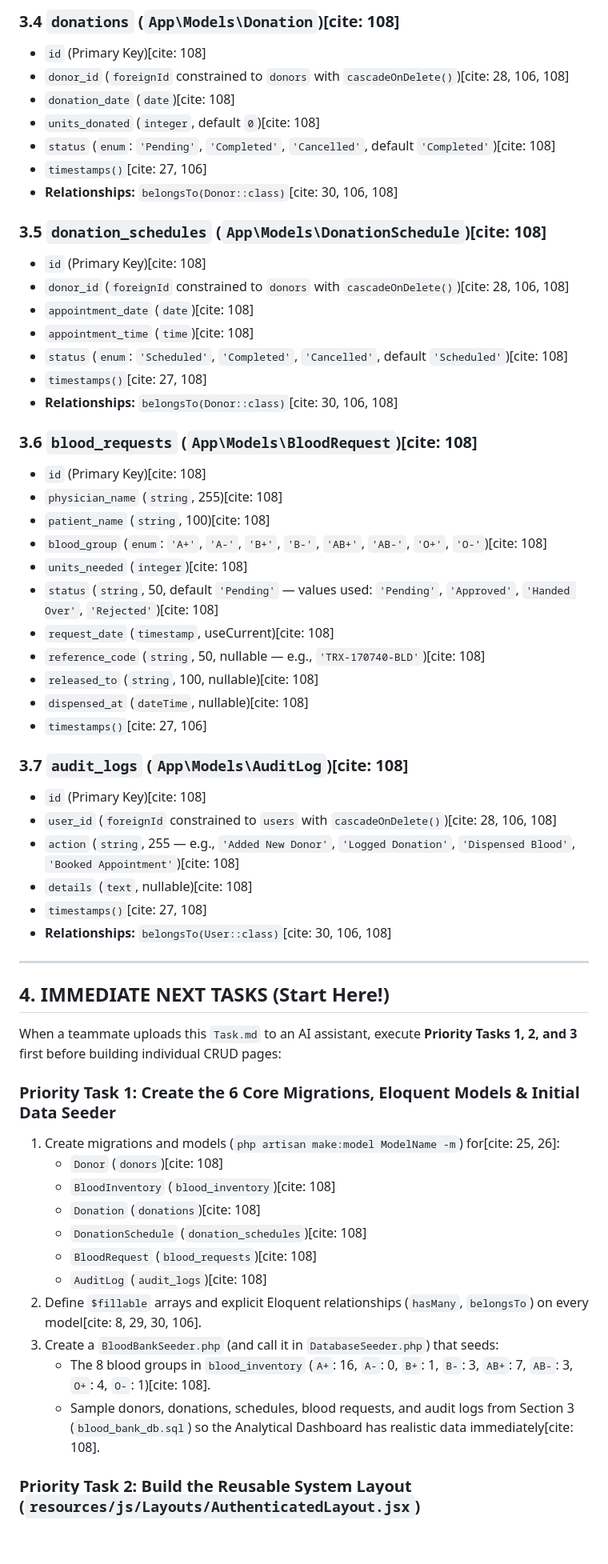
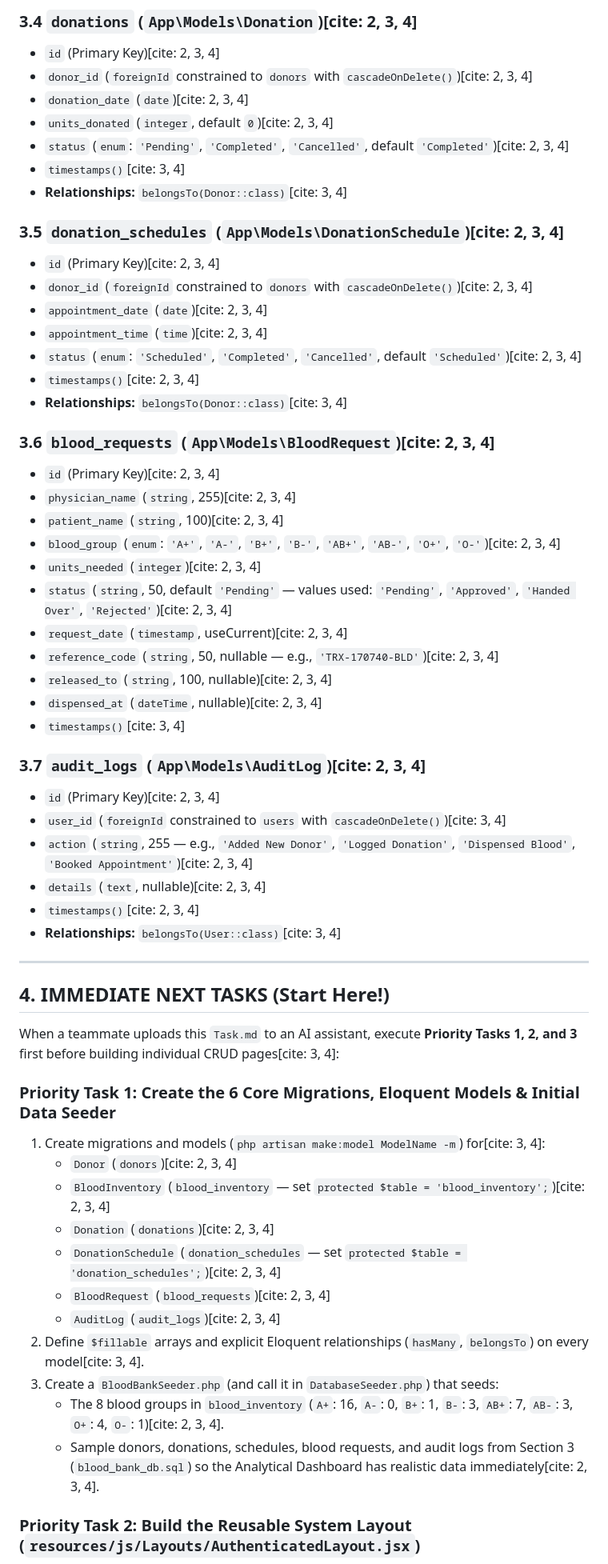
Before and after one commit to cris-080/laravel-bbms, a Markdown page: Task.md, the part around one of its changes. Shown at 80% size. Rendered like a GitHub page; blank space fills up the shorter version.

```diff
--- a/Task.md
+++ b/Task.md
@@ -85,60 +105,60 @@ All migrations, Eloquent models, controllers, and React views must strictly foll
 
-### 3.4 `donations` (`App\Models\Donation`)[cite: 108]
-- `id` (Primary Key)[cite: 108]
-- `donor_id` (`foreignId` constrained to `donors` with `cascadeOnDelete()`)[cite: 28, 106, 108]
-- `donation_date` (`date`)[cite: 108]
-- `units_donated` (`integer`, default `0`)[cite: 108]
-- `status` (`enum`: `'Pending'`, `'Completed'`, `'Cancelled'`, default `'Completed'`)[cite: 108]
-- `timestamps()`[cite: 27, 106]
-- **Relationships:** `belongsTo(Donor::class)`[cite: 30, 106, 108]
+### 3.4 `donations` (`App\Models\Donation`)[cite: 2, 3, 4]
+- `id` (Primary Key)[cite: 2, 3, 4]
+- `donor_id` (`foreignId` constrained to `donors` with `cascadeOnDelete()`)[cite: 2, 3, 4]
+- `donation_date` (`date`)[cite: 2, 3, 4]
+- `units_donated` (`integer`, default `0`)[cite: 2, 3, 4]
+- `status` (`enum`: `'Pending'`, `'Completed'`, `'Cancelled'`, default `'Completed'`)[cite: 2, 3, 4]
+- `timestamps()`[cite: 3, 4]
+- **Relationships:** `belongsTo(Donor::class)`[cite: 3, 4]
 
-### 3.5 `donation_schedules` (`App\Models\DonationSchedule`)[cite: 108]
-- `id` (Primary Key)[cite: 108]
-- `donor_id` (`foreignId` constrained to `donors` with `cascadeOnDelete()`)[cite: 28, 106, 108]
-- `appointment_date` (`date`)[cite: 108]
-- `appointment_time` (`time`)[cite: 108]
-- `status` (`enum`: `'Scheduled'`, `'Completed'`, `'Cancelled'`, default `'Scheduled'`)[cite: 108]
-- `timestamps()`[cite: 27, 108]
-- **Relationships:** `belongsTo(Donor::class)`[cite: 30, 106, 108]
+### 3.5 `donation_schedules` (`App\Models\DonationSchedule`)[cite: 2, 3, 4]
+- `id` (Primary Key)[cite: 2, 3, 4]
+- `donor_id` (`foreignId` constrained to `donors` with `cascadeOnDelete()`)[cite: 2, 3, 4]
+- `appointment_date` (`date`)[cite: 2, 3, 4]
+- `appointment_time` (`time`)[cite: 2, 3, 4]
+- `status` (`enum`: `'Scheduled'`, `'Completed'`, `'Cancelled'`, default `'Scheduled'`)[cite: 2, 3, 4]
+- `timestamps()`[cite: 2, 3, 4]
+- **Relationships:** `belongsTo(Donor::class)`[cite: 3, 4]
 
-### 3.6 `blood_requests` (`App\Models\BloodRequest`)[cite: 108]
-- `id` (Primary Key)[cite: 108]
-- `physician_name` (`string`, 255)[cite: 108]
-- `patient_name` (`string`, 100)[cite: 108]
-- `blood_group` (`enum`: `'A+'`, `'A-'`, `'B+'`, `'B-'`, `'AB+'`, `'AB-'`, `'O+'`, `'O-'`)[cite: 108]
-- `units_needed` (`integer`)[cite: 108]
-- `status` (`string`, 50, default `'Pending'` — values used: `'Pending'`, `'Approved'`, `'Handed Over'`, `'Rejected'`)[cite: 108]
-- `request_date` (`timestamp`, useCurrent)[cite: 108]
-- `reference_code` (`string`, 50, nullable — e.g., `'TRX-170740-BLD'`)[cite: 108]
-- `released_to` (`string`, 100, nullable)[cite: 108]
-- `dispensed_at` (`dateTime`, nullable)[cite: 108]
-- `timestamps()`[cite: 27, 106]
+### 3.6 `blood_requests` (`App\Models\BloodRequest`)[cite: 2, 3, 4]
+- `id` (Primary Key)[cite: 2, 3, 4]
+- `physician_name` (`string`, 255)[cite: 2, 3, 4]
+- `patient_name` (`string`, 100)[cite: 2, 3, 4]
+- `blood_group` (`enum`: `'A+'`, `'A-'`, `'B+'`, `'B-'`, `'AB+'`, `'AB-'`, `'O+'`, `'O-'`)[cite: 2, 3, 4]
+- `units_needed` (`integer`)[cite: 2, 3, 4]
+- `status` (`string`, 50, default `'Pending'` — values used: `'Pending'`, `'Approved'`, `'Handed Over'`, `'Rejected'`)[cite: 2, 3, 4]
+- `request_date` (`timestamp`, useCurrent)[cite: 2, 3, 4]
+- `reference_code` (`string`, 50, nullable — e.g., `'TRX-170740-BLD'`)[cite: 2, 3, 4]
+- `released_to` (`string`, 100, nullable)[cite: 2, 3, 4]
+- `dispensed_at` (`dateTime`, nullable)[cite: 2, 3, 4]
+- `timestamps()`[cite: 3, 4]
 
-### 3.7 `audit_logs` (`App\Models\AuditLog`)[cite: 108]
-- `id` (Primary Key)[cite: 108]
-- `user_id` (`foreignId` constrained to `users` with `cascadeOnDelete()`)[cite: 28, 106, 108]
-- `action` (`string`, 255 — e.g., `'Added New Donor'`, `'Logged Donation'`, `'Dispensed Blood'`, `'Booked Appointment'`)[cite: 108]
-- `details` (`text`, nullable)[cite: 108]
-- `timestamps()`[cite: 27, 108]
-- **Relationships:** `belongsTo(User::class)`[cite: 30, 106, 108]
+### 3.7 `audit_logs` (`App\Models\AuditLog`)[cite: 2, 3, 4]
+- `id` (Primary Key)[cite: 2, 3, 4]
+- `user_id` (`foreignId` constrained to `users` with `cascadeOnDelete()`)[cite: 3, 4]
+- `action` (`string`, 255 — e.g., `'Added New Donor'`, `'Logged Donation'`, `'Dispensed Blood'`, `'Booked Appointment'`)[cite: 2, 3, 4]
+- `details` (`text`, nullable)[cite: 2, 3, 4]
+- `timestamps()`[cite: 2, 3, 4]
+- **Relationships:** `belongsTo(User::class)`[cite: 3, 4]
 
 ---
 
 ## 4. IMMEDIATE NEXT TASKS (Start Here!)
 
-When a teammate uploads this `Task.md` to an AI assistant, execute **Priority Tasks 1, 2, and 3** first before building individual CRUD pages:
+When a teammate uploads this `Task.md` to an AI assistant, execute **Priority Tasks 1, 2, and 3** first before building individual CRUD pages[cite: 3, 4]:
 
 ### Priority Task 1: Create the 6 Core Migrations, Eloquent Models & Initial Data Seeder
-1. Create migrations and models (`php artisan make:model ModelName -m`) for[cite: 25, 26]:
-   - `Donor` (`donors`)[cite: 108]
-   - `BloodInventory` (`blood_inventory`)[cite: 108]
-   - `Donation` (`donations`)[cite: 108]
-   - `DonationSchedule` (`donation_schedules`)[cite: 108]
-   - `BloodRequest` (`blood_requests`)[cite: 108]
-   - `AuditLog` (`audit_logs`)[cite: 108]
-2. Define `$fillable` arrays and explicit Eloquent relationships (`hasMany`, `belongsTo`) on every model[cite: 8, 29, 30, 106].
+1. Create migrations and models (`php artisan make:model ModelName -m`) for[cite: 3, 4]:
+   - `Donor` (`donors`)[cite: 2, 3, 4]
+   - `BloodInventory` (`blood_inventory` — set `protected $table = 'blood_inventory';`)[cite: 2, 3, 4]
+   - `Donation` (`donations`)[cite: 2, 3, 4]
+   - `DonationSchedule` (`donation_schedules` — set `protected $table = 'donation_schedules';`)[cite: 2, 3, 4]
+   - `BloodRequest` (`blood_requests`)[cite: 2, 3, 4]
+   - `AuditLog` (`audit_logs`)[cite: 2, 3, 4]
+2. Define `$fillable` arrays and explicit Eloquent relationships (`hasMany`, `belongsTo`) on every model[cite: 3, 4].
 3. Create a `BloodBankSeeder.php` (and call it in `DatabaseSeeder.php`) that seeds:
-   - The 8 blood groups in `blood_inventory` (`A+`: 16, `A-`: 0, `B+`: 1, `B-`: 3, `AB+`: 7, `AB-`: 3, `O+`: 4, `O-`: 1)[cite: 108].
-   - Sample donors, donations, schedules, blood requests, and audit logs from Section 3 (`blood_bank_db.sql`) so the Analytical Dashboard has realistic data immediately[cite: 108].
+   - The 8 blood groups in `blood_inventory` (`A+`: 16, `A-`: 0, `B+`: 1, `B-`: 3, `AB+`: 7, `AB-`: 3, `O+`: 4, `O-`: 1)[cite: 2, 3, 4].
+   - Sample donors, donations, schedules, blood requests, and audit logs from Section 3 (`blood_bank_db.sql`) so the Analytical Dashboard has realistic data immediately[cite: 2, 3, 4].
 
 ### Priority Task 2: Build the Reusable System Layout (`resources/js/Layouts/AuthenticatedLayout.jsx`)
```
Also changed, not shown: other parts of Task.md (+121 -101 lines).
